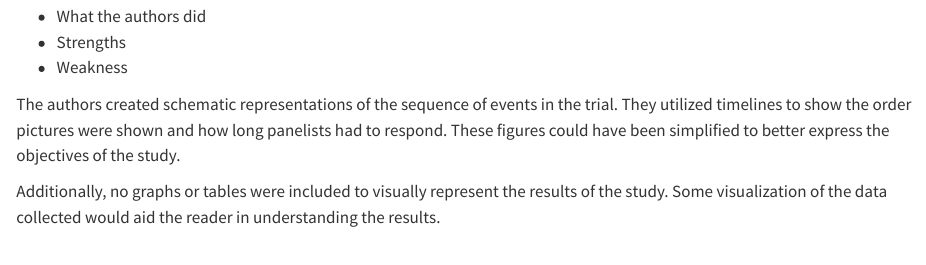
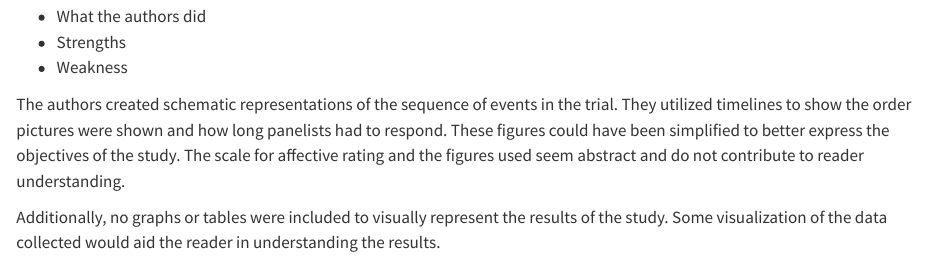
Before and after one commit to blakerobbins0/IAFSR-Group-Project, a Quarto document (projectdoc.qmd): the page in a window 1100 px wide, from 710 px down. Rendered offline with R 4.5, knitr and Pandoc in place of Quarto, with nearby package versions.

Commit message:
added words

```diff
--- a/projectdoc.qmd
+++ b/projectdoc.qmd
@@ -20,7 +20,7 @@ The data in this study represent how participants emotionally and behaviorally r
 -   Strengths
 -   Weakness
 
-The authors created schematic representations of the sequence of events in the trial. They utilized timelines to show the order pictures were shown and how long panelists had to respond. These figures could have been simplified to better express the objectives of the study.
+The authors created schematic representations of the sequence of events in the trial. They utilized timelines to show the order pictures were shown and how long panelists had to respond. These figures could have been simplified to better express the objectives of the study. The scale for affective rating and the figures used seem abstract and do not contribute to reader understanding.
 
 Additionally, no graphs or tables were included to visually represent the results of the study. Some visualization of the data collected would aid the reader in understanding the results.
 
```
